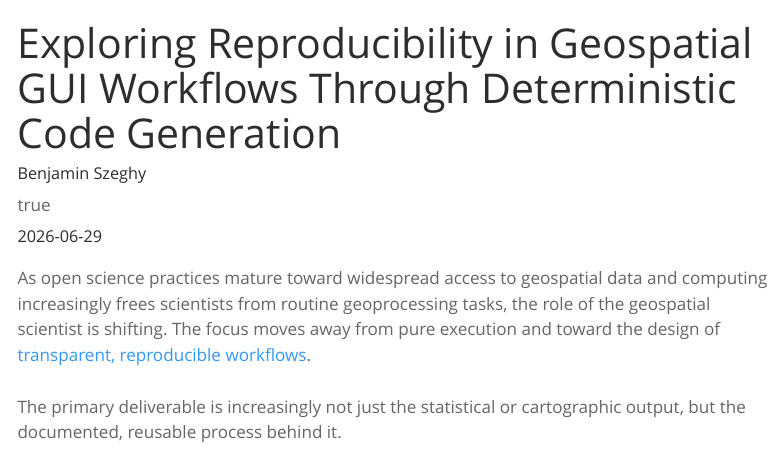
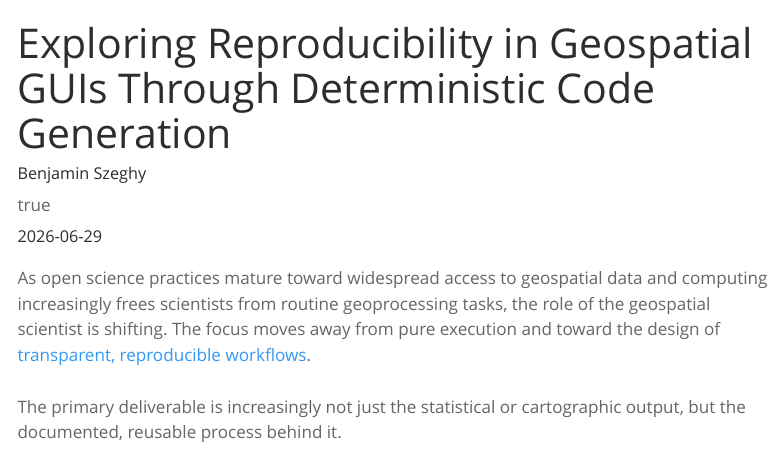
Before and after one commit to geojupyter/geojupyter.org, a Quarto document (blog/20260629-map2cell/index.qmd): the page in a window 1100 px wide, from its top. Rendered offline with R 4.5, knitr and Pandoc in place of Quarto, with nearby package versions; menus at the side of the page are left out.

Commit message:
Update blog/20260629-map2cell/index.qmd
Co-authored-by: Matt Fisher <3608264+mfisher87@users.noreply.github.com>

```diff
--- a/blog/20260629-map2cell/index.qmd
+++ b/blog/20260629-map2cell/index.qmd
@@ -1,5 +1,5 @@
 ---
-title: "Exploring Reproducibility in Geospatial GUI Workflows Through Deterministic Code Generation"
+title: "Exploring Reproducibility in Geospatial GUIs Through Deterministic Code Generation"
 description: |
   [Map2Cell](https://github.com/geojupyter/prototype-map2cell-ipyopenlayers) is a prototype version of ipyopenlayers that explores features to enable scientific
   reproducibility in GUI-driven geospatial workflows.
```
